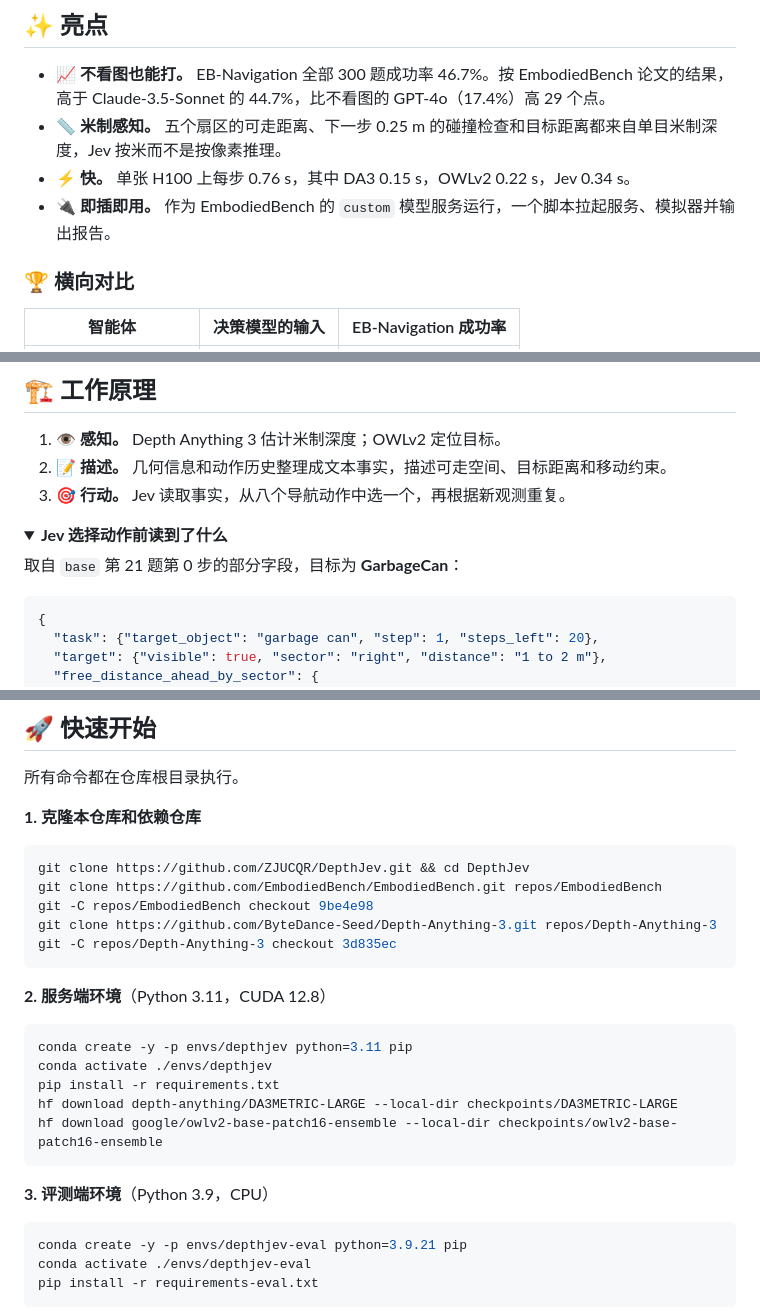
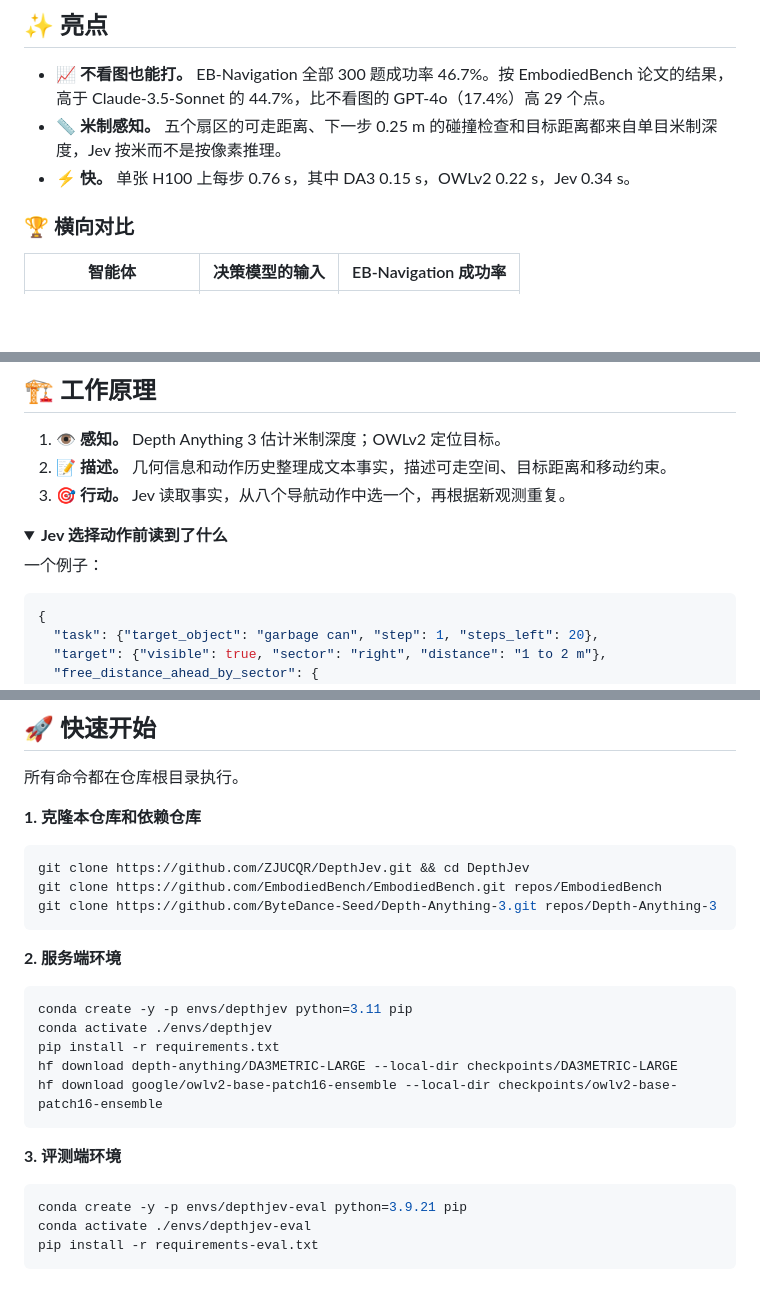
Before and after one commit to ZJUCQR/DepthJev, a Markdown page: README_zh.md, 3 parts joined by grey strips. GitHub-like rendering; folded sections open; blank space fills up the shorter version.

Commit message:
Trim README setup notes and link the project page

````diff
--- a/README_zh.md
+++ b/README_zh.md
@@ -34,7 +35,6 @@
 - 📈 **不看图也能打。** EB-Navigation 全部 300 题成功率 46.7%。按 EmbodiedBench 论文的结果，高于 Claude-3.5-Sonnet 的 44.7%，比不看图的 GPT-4o（17.4%）高 29 个点。
 - 📏 **米制感知。** 五个扇区的可走距离、下一步 0.25 m 的碰撞检查和目标距离都来自单目米制深度，Jev 按米而不是按像素推理。
 - ⚡ **快。** 单张 H100 上每步 0.76 s，其中 DA3 0.15 s，OWLv2 0.22 s，Jev 0.34 s。
-- 🔌 **即插即用。** 作为 EmbodiedBench 的 `custom` 模型服务运行，一个脚本拉起服务、模拟器并输出报告。
 
 ### 🏆 横向对比
 
@@ -61,7 +61,7 @@
 <details>
 <summary><b>Jev 选择动作前读到了什么</b></summary>
 
-取自 `base` 第 21 题第 0 步的部分字段，目标为 **GarbageCan**：
+一个例子：
 
 ```json
 {
@@ -101,12 +101,10 @@
 ```bash
 git clone https://github.com/ZJUCQR/DepthJev.git && cd DepthJev
 git clone https://github.com/EmbodiedBench/EmbodiedBench.git repos/EmbodiedBench
-git -C repos/EmbodiedBench checkout 9be4e98
 git clone https://github.com/ByteDance-Seed/Depth-Anything-3.git repos/Depth-Anything-3
-git -C repos/Depth-Anything-3 checkout 3d835ec
 ```
 
-**2. 服务端环境**（Python 3.11，CUDA 12.8）
+**2. 服务端环境**
 
 ```bash
 conda create -y -p envs/depthjev python=3.11 pip
@@ -116,7 +114,7 @@ hf download depth-anything/DA3METRIC-LARGE --local-dir checkpoints/DA3METRIC-LAR
 hf download google/owlv2-base-patch16-ensemble --local-dir checkpoints/owlv2-base-patch16-ensemble
 ```
 
-**3. 评测端环境**（Python 3.9，CPU）
+**3. 评测端环境**
 
 ```bash
 conda create -y -p envs/depthjev-eval python=3.9.21 pip
````
Also changed, not shown: other parts of README_zh.md (+1 -0 lines), README.md (+4 -6 lines).
